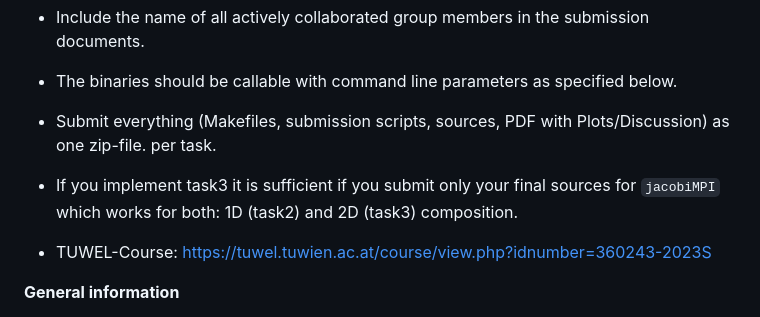
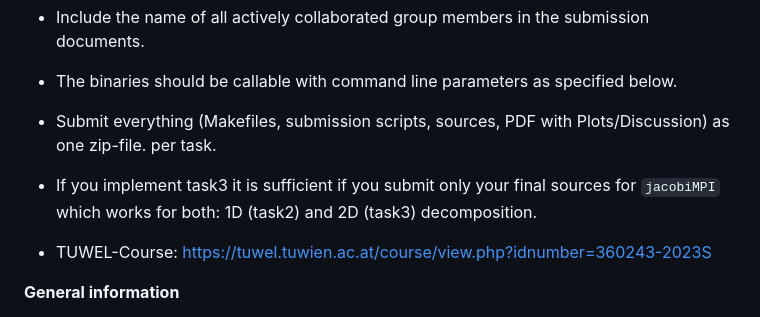
Before and after one commit to theo-dorfner/nssc2ex1, a Markdown page: README.md, the part around the change. Rendered like a GitHub page.

```diff
--- a/README.md
+++ b/README.md
@@ -8,7 +8,7 @@
 - The binaries should be callable with command line parameters as specified below.
 - Submit everything (Makefiles, submission scripts, sources, PDF with Plots/Discussion) as one zip-file.
 per task.
-- If you implement task3 it is sufficient if you submit only your final sources for `jacobiMPI` which works for both: 1D (task2) and 2D (task3) composition.
+- If you implement task3 it is sufficient if you submit only your final sources for `jacobiMPI` which works for both: 1D (task2) and 2D (task3) decomposition.
 
 - TUWEL-Course: https://tuwel.tuwien.ac.at/course/view.php?idnumber=360243-2023S
 
```
